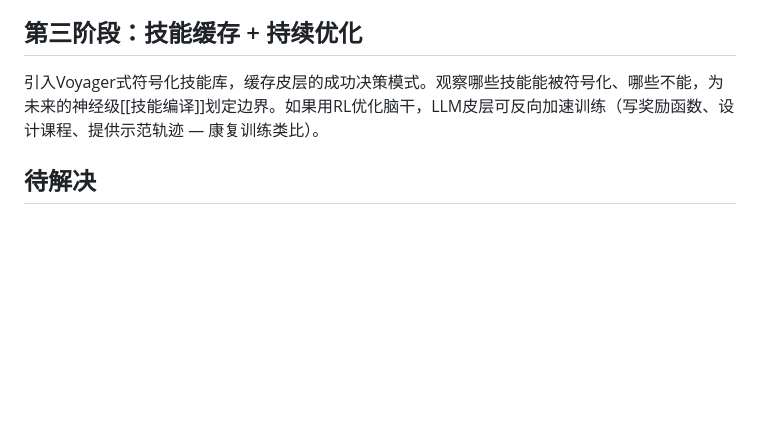
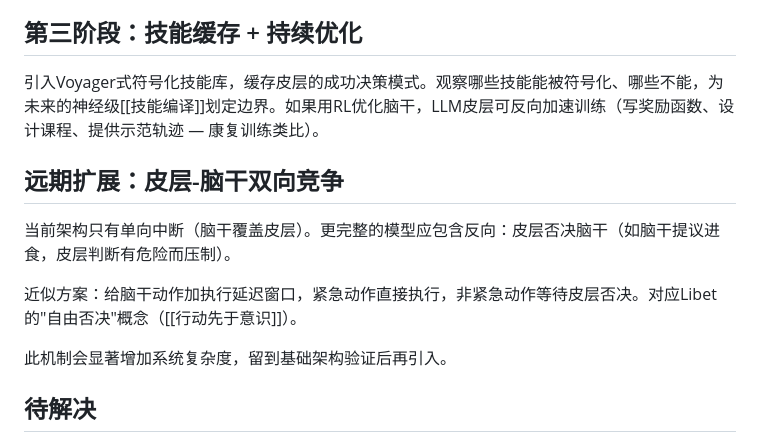
Before and after one commit to Fzhiyu1/cognitive-network, a Markdown page: 3-projects/人工脑干原型实验.md, the part around the change. GitHub-like rendering; blank space fills up the shorter version.

Commit message:
update: 人工脑干原型实验 - 加入皮层-脑干双向竞争机制（远期扩展）

```diff
--- a/3-projects/人工脑干原型实验.md
+++ b/3-projects/人工脑干原型实验.md
@@ -95,6 +95,14 @@ tags: [AI, 认知科学, 工程, 实验]
 
 引入Voyager式符号化技能库，缓存皮层的成功决策模式。观察哪些技能能被符号化、哪些不能，为未来的神经级[[技能编译]]划定边界。如果用RL优化脑干，LLM皮层可反向加速训练（写奖励函数、设计课程、提供示范轨迹 — 康复训练类比）。
 
+## 远期扩展：皮层-脑干双向竞争
+
+当前架构只有单向中断（脑干覆盖皮层）。更完整的模型应包含反向：皮层否决脑干（如脑干提议进食，皮层判断有危险而压制）。
+
+近似方案：给脑干动作加执行延迟窗口，紧急动作直接执行，非紧急动作等待皮层否决。对应Libet的"自由否决"概念（[[行动先于意识]]）。
+
+此机制会显著增加系统复杂度，留到基础架构验证后再引入。
+
 ## 待解决
 
 - JarvisVLA运行环境搭建（Linux/Docker，GPU要求）
```
